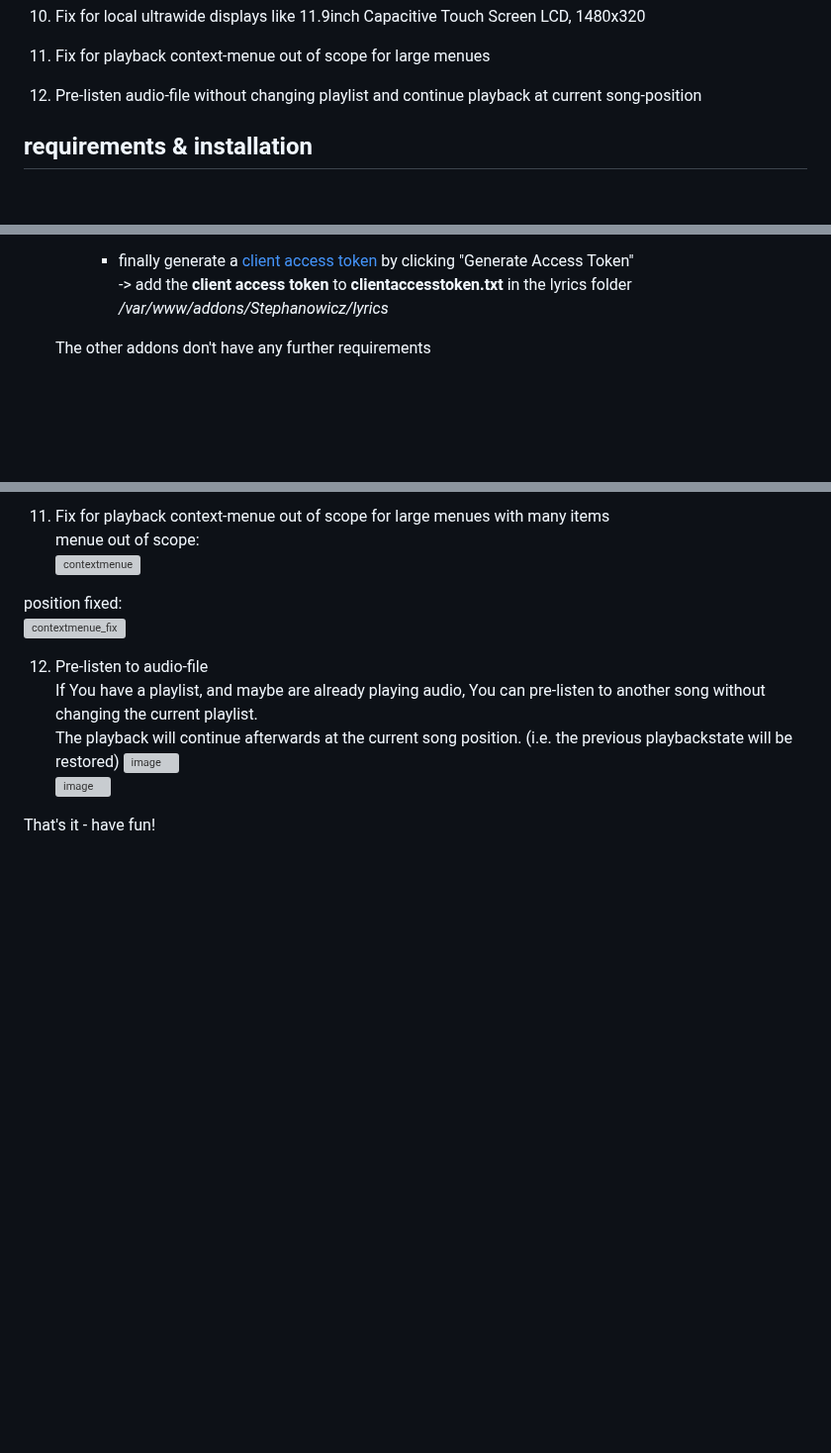
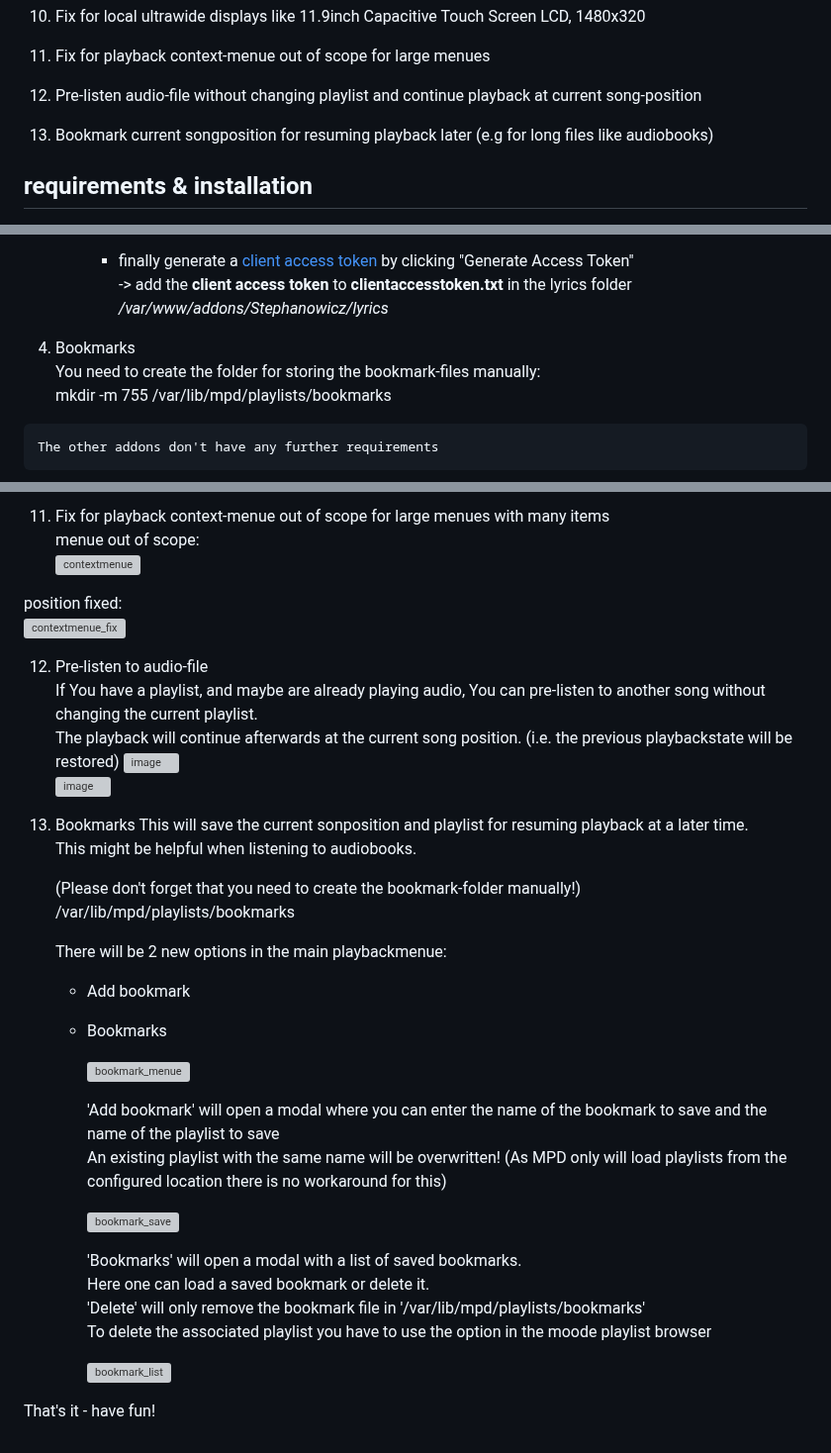
Before and after one commit to Stephanowicz/moOde-audioplayer-addons, a Markdown page: README.md, 3 parts joined by grey strips. Shown at 99% size. Drawn GitHub-style; blank space fills up the shorter version; grey boxes are pictures that could not be loaded.

```diff
--- a/README.md
+++ b/README.md
@@ -36,6 +36,8 @@ It consists of:
 11. Fix for playback context-menue out of scope for large menues
 
 12. Pre-listen audio-file without changing playlist and continue playback at current song-position
+
+13. Bookmark current songposition for resuming playback later (e.g for long files like audiobooks)
 
 ## requirements & installation
 - Tested with moOde audioplayer v9.x
@@ -103,6 +105,10 @@ after this add `<script src="addons/addons.js?t=1729607710734" defer></script>`
 		("App Website URL" and "Redirect URI" can be anything)
 		- finally generate a [client access token](https://genius.com/api-clients) by clicking "Generate Access Token"
 	 	-> add the **client access token** to **clientaccesstoken.txt** in the lyrics folder */var/www/addons/Stephanowicz/lyrics*
+
+  13. Bookmarks
+      You need to create the folder for storing the bookmark-files manually:
+	  mkdir -m 755 /var/lib/mpd/playlists/bookmarks
 
 
 
@@ -233,5 +239,31 @@ Worst case:
     <img width="335" height="330" alt="image" src="https://github.com/user-attachments/assets/2e4d3b36-247b-4c1b-a7ec-85286b3e1d81" />
     <img width="646" height="334" alt="image" src="https://github.com/user-attachments/assets/a0fd1439-bde6-4253-bc5c-04db8fcb0a09" />
 
+13. Bookmarks
+    This will save the current sonposition and playlist for resuming playback at a later time.
+	This might be helpful when listening to audiobooks.
+
+    (Please don't forget that you need to create the bookmark-folder manually!)
+    /var/lib/mpd/playlists/bookmarks
+
+    There will be 2 new options in the main playbackmenue:
+	- Add bookmark
+    - Bookmarks
+
+      ![bookmark_menue](https://github.com/user-attachments/assets/ca5b5441-59a4-4789-97b7-11fbda1f26cb)
+
+	  'Add bookmark' will open a modal where you can enter the name of the bookmark to save and the name of the playlist to save
+	  An existing playlist with the same name will be overwritten!
+	  (As MPD only will load playlists from the configured location there is no workaround for this)
+
+      ![bookmark_save](https://github.com/user-attachments/assets/7a9b20e5-29d7-44f6-99e0-1defb3e8b311)
+
+	  'Bookmarks' will open a modal with a list of saved bookmarks.
+	  Here one can load a saved bookmark or delete it.
+	  'Delete' will only remove the bookmark file in '/var/lib/mpd/playlists/bookmarks'
+	  To delete the associated playlist you have to use the option in the moode playlist browser
+
+	     ![bookmark_list](https://github.com/user-attachments/assets/7c04822f-043f-422d-9dfd-ca3fbdc9a607)
+
 
 That's it - have fun!
```
